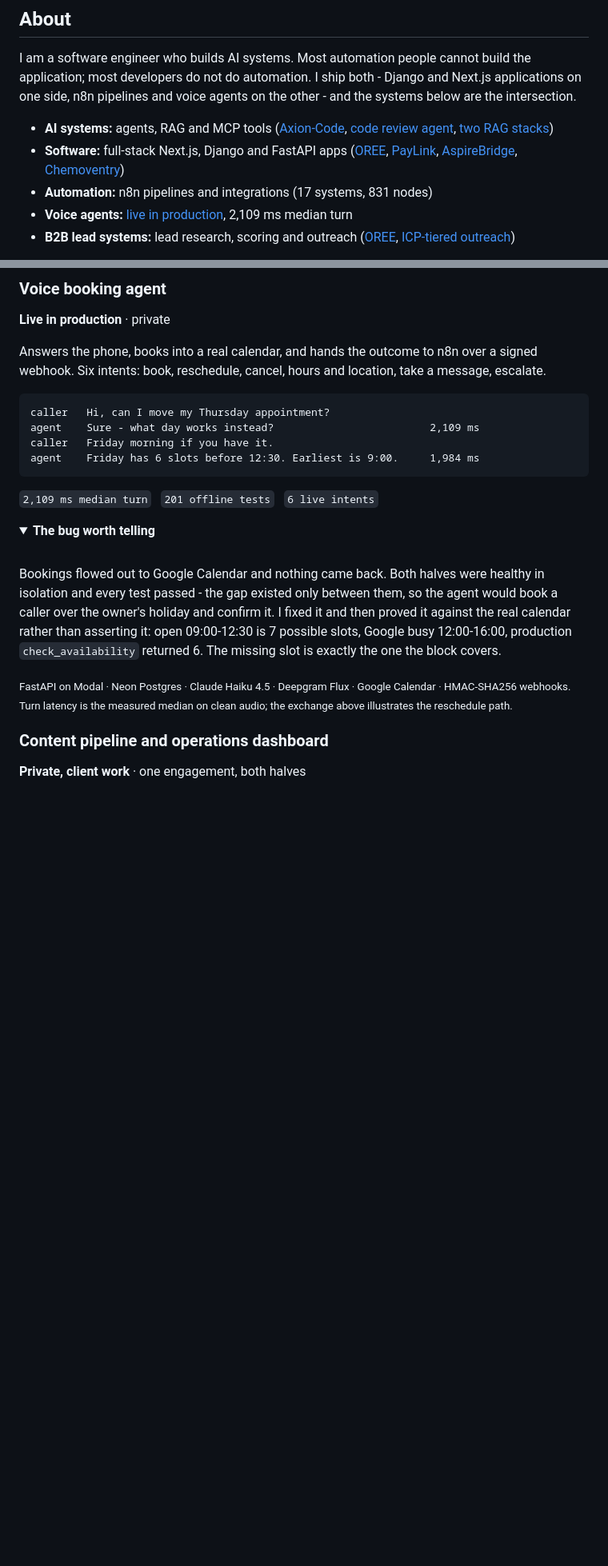
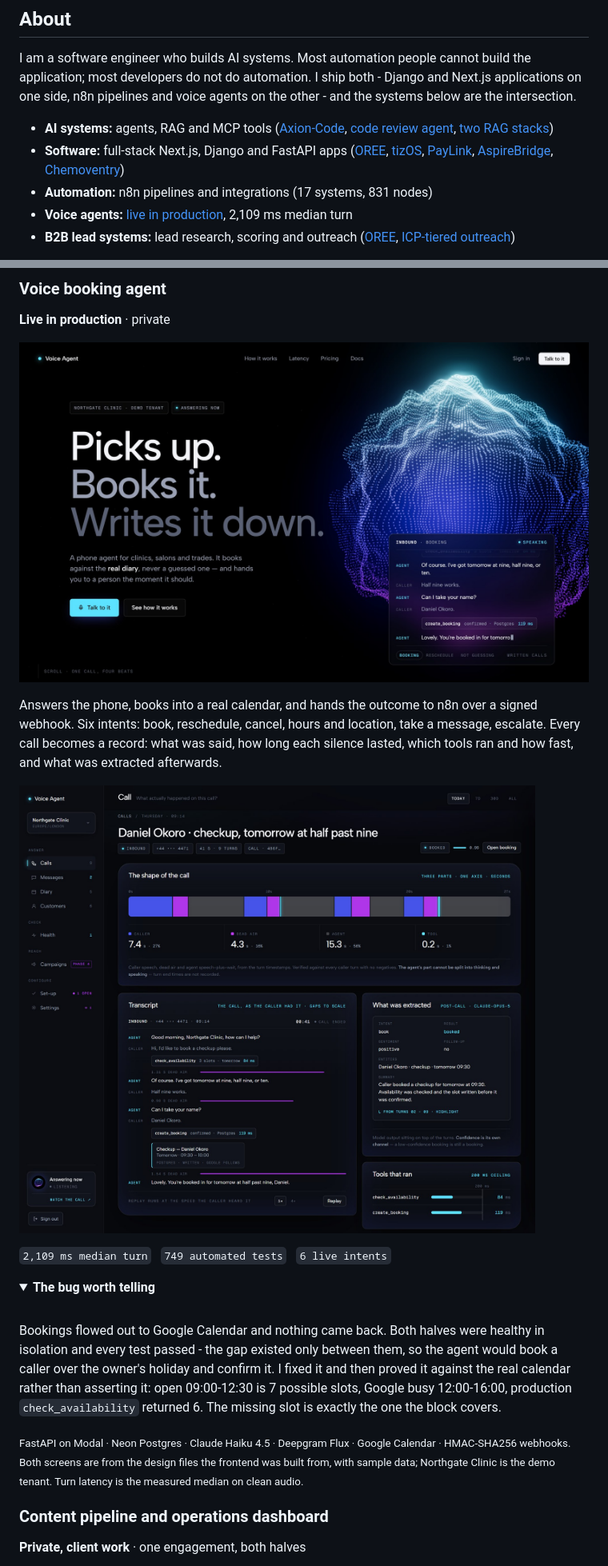
Before and after one commit to cypher125/cypher125, a Markdown page: README.md, 2 parts joined by grey strips. Shown at 80% size. Drawn GitHub-style; pictures changed too: assets/voice-call-record.jpg (added), assets/voice-landing.jpg (added); folded sections open; blank space fills up the shorter version.

Commit message:
Show the voice agent's screens, and add tizOS
The voice agent gets its landing page and a call record, captured from the
design files its frontend was built from and captioned as sample data. Its
test count is now 749, counted with pytest rather than copied from the docs.

tizOS joins the selected work: the review screen, where a second AI pass
lists what is wrong with a video before the client sees it. It was captured
read-only and scrubbed in the page first - the client's brands, footage and
places are blurred, and his name and domain appear nowhere.

Co-Authored-By: Claude Opus 5.5 <noreply@anthropic.com>

````diff
--- a/README.md
+++ b/README.md
@@ -34,7 +34,7 @@
 I am a software engineer who builds AI systems. Most automation people cannot build the application; most developers do not do automation. I ship both - Django and Next.js applications on one side, n8n pipelines and voice agents on the other - and the systems below are the intersection.
 
 - **AI systems:** agents, RAG and MCP tools ([Axion-Code][axion], [code review agent][cra], [two RAG stacks][card-rag])
-- **Software:** full-stack Next.js, Django and FastAPI apps ([OREE][oree], [PayLink][card-paylink], [AspireBridge][card-aspire], [Chemoventry][card-chemo])
+- **Software:** full-stack Next.js, Django and FastAPI apps ([OREE][oree], [tizOS][card-tizos], [PayLink][card-paylink], [AspireBridge][card-aspire], [Chemoventry][card-chemo])
 - **Automation:** n8n pipelines and integrations (17 systems, 831 nodes)
 - **Voice agents:** [live in production][card-voice], 2,109 ms median turn
 - **B2B lead systems:** lead research, scoring and outreach ([OREE][oree], [ICP-tiered outreach][card-icp])
@@ -63,16 +63,13 @@ It started as 7 n8n workflows and 228 nodes, and it worked. It stopped being the
 
 **Live in production** · private
 
-Answers the phone, books into a real calendar, and hands the outcome to n8n over a signed webhook. Six intents: book, reschedule, cancel, hours and location, take a message, escalate.
+[![The voice agent's landing page: 'Picks up. Books it. Writes it down.' beside a live call card mid-booking, with create_booking confirmed in Postgres in 119 ms.](assets/voice-landing.jpg)][card-voice]
 
-```text
-caller   Hi, can I move my Thursday appointment?
-agent    Sure - what day works instead?                         2,109 ms
-caller   Friday morning if you have it.
-agent    Friday has 6 slots before 12:30. Earliest is 9:00.     1,984 ms
-```
+Answers the phone, books into a real calendar, and hands the outcome to n8n over a signed webhook. Six intents: book, reschedule, cancel, hours and location, take a message, escalate. Every call becomes a record: what was said, how long each silence lasted, which tools ran and how fast, and what was extracted afterwards.
 
-`2,109 ms median turn` &nbsp; `201 offline tests` &nbsp; `6 live intents`
+[![The call record for a booked checkup: the call split into caller speech, dead air, agent speech and tool time; the transcript with check_availability in 84 ms and create_booking in 119 ms; what Claude extracted after the call; and both tools against a 200 ms ceiling.](assets/voice-call-record.jpg)][card-voice]
+
+`2,109 ms median turn` &nbsp; `749 automated tests` &nbsp; `6 live intents`
 
 <details>
 <summary><b>The bug worth telling</b></summary>
@@ -82,7 +79,7 @@ Bookings flowed out to Google Calendar and nothing came back. Both halves were h
 
 </details>
 
-<sub>FastAPI on Modal · Neon Postgres · Claude Haiku 4.5 · Deepgram Flux · Google Calendar · HMAC-SHA256 webhooks. Turn latency is the measured median on clean audio; the exchange above illustrates the reschedule path.</sub>
+<sub>FastAPI on Modal · Neon Postgres · Claude Haiku 4.5 · Deepgram Flux · Google Calendar · HMAC-SHA256 webhooks. Both screens are from the design files the frontend was built from, with sample data; Northgate Clinic is the demo tenant. Turn latency is the measured median on clean audio.</sub>
 
 ### Content pipeline and operations dashboard
 
````
Also changed, not shown: other parts of README.md (+13 -0 lines), assets/tizos-review.jpg (added).
